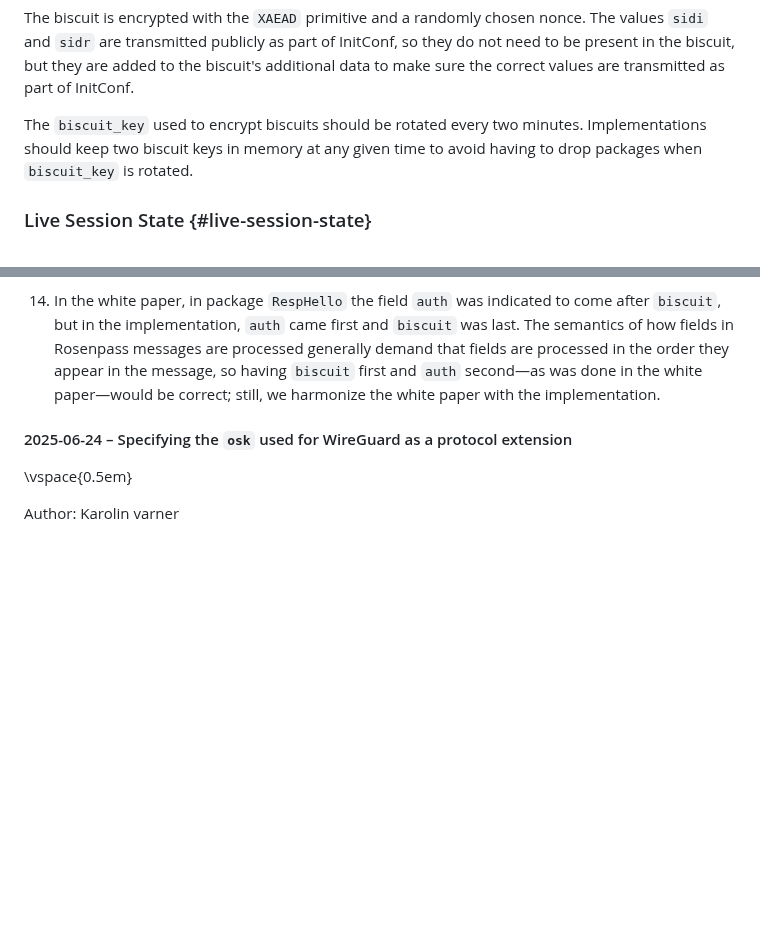
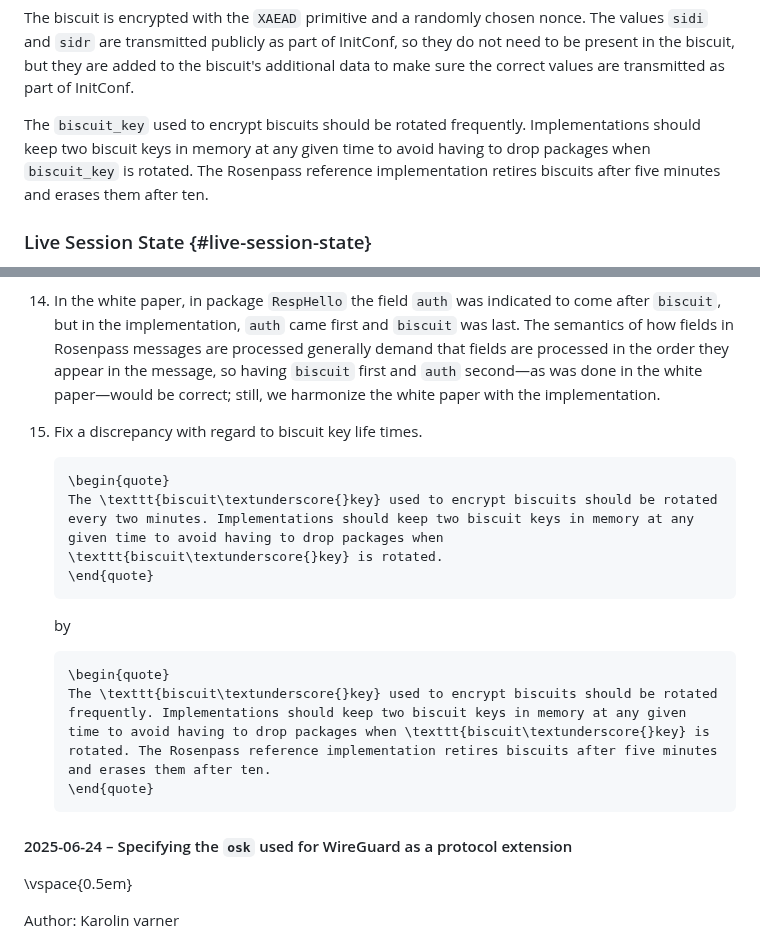
Before and after one commit to rosenpass/rosenpass, a Markdown page: papers/whitepaper.md, 2 parts joined by grey strips. Rendered like a GitHub page; blank space fills up the shorter version.

Commit message:
fix(whitepaper): Relax requirements on biscuit key life times
…and harmonize with the implementation

````diff
--- a/papers/whitepaper.md
+++ b/papers/whitepaper.md
@@ -365,7 +365,7 @@ The responder stores no state. While the responder has access to all of the abov
 
 The biscuit is encrypted with the `XAEAD` primitive and a randomly chosen nonce. The values `sidi` and `sidr` are transmitted publicly as part of InitConf, so they do not need to be present in the biscuit, but they are added to the biscuit's additional data to make sure the correct values are transmitted as part of InitConf.
 
-The `biscuit_key` used to encrypt biscuits should be rotated every two minutes. Implementations should keep two biscuit keys in memory at any given time to avoid having to drop packages when `biscuit_key` is rotated.
+The `biscuit_key` used to encrypt biscuits should be rotated frequently. Implementations should keep two biscuit keys in memory at any given time to avoid having to drop packages when `biscuit_key` is rotated. The Rosenpass reference implementation retires biscuits after five minutes and erases them after ten.
 
 ### Live Session State {#live-session-state}
 
@@ -938,6 +938,21 @@ Changes, in particular:
 12. Added a section to explain and specify our incorrect implementation of HMAC-BLAKE2b.
 13. In `encaps_and_mix()`/`decaps_and_mix()` the whitepaper stated that public key, ciphertext, and shared key are mixed into the chaining key in that order, but the implementation used a different order: public key, shared key, and ciphertext (shared key and ciphertext are swapped). We harmonize the white paper with the implementation.
 14. In the white paper, in package `RespHello` the field `auth` was indicated to come after `biscuit`, but in the implementation, `auth` came first and `biscuit` was last. The semantics of how fields in Rosenpass messages are processed generally demand that fields are processed in the order they appear in the message, so having `biscuit` first and `auth` second—as was done in the white paper—would be correct; still, we harmonize the white paper with the implementation.
+15. Fix a discrepancy with regard to biscuit key life times.
+
+    ``` {=tex}
+    \begin{quote}
+    The \texttt{biscuit\textunderscore{}key} used to encrypt biscuits should be rotated every two minutes. Implementations should keep two biscuit keys in memory at any given time to avoid having to drop packages when \texttt{biscuit\textunderscore{}key} is rotated.
+    \end{quote}
+    ```
+
+    by
+
+    ``` {=tex}
+    \begin{quote}
+    The \texttt{biscuit\textunderscore{}key} used to encrypt biscuits should be rotated frequently. Implementations should keep two biscuit keys in memory at any given time to avoid having to drop packages when \texttt{biscuit\textunderscore{}key} is rotated. The Rosenpass reference implementation retires biscuits after five minutes and erases them after ten.
+    \end{quote}
+    ```
 
 #### 2025-06-24 – Specifying the `osk` used for WireGuard as a protocol extension
 
````
